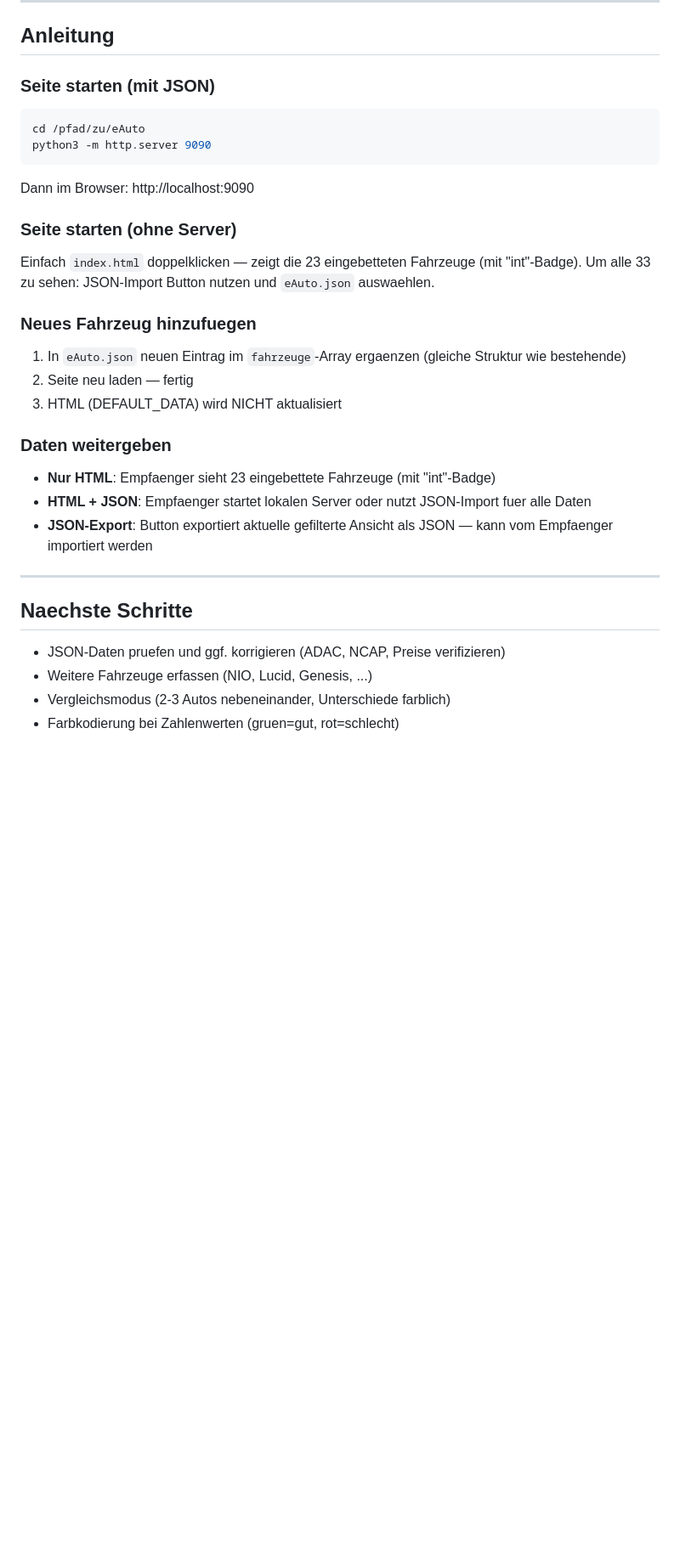
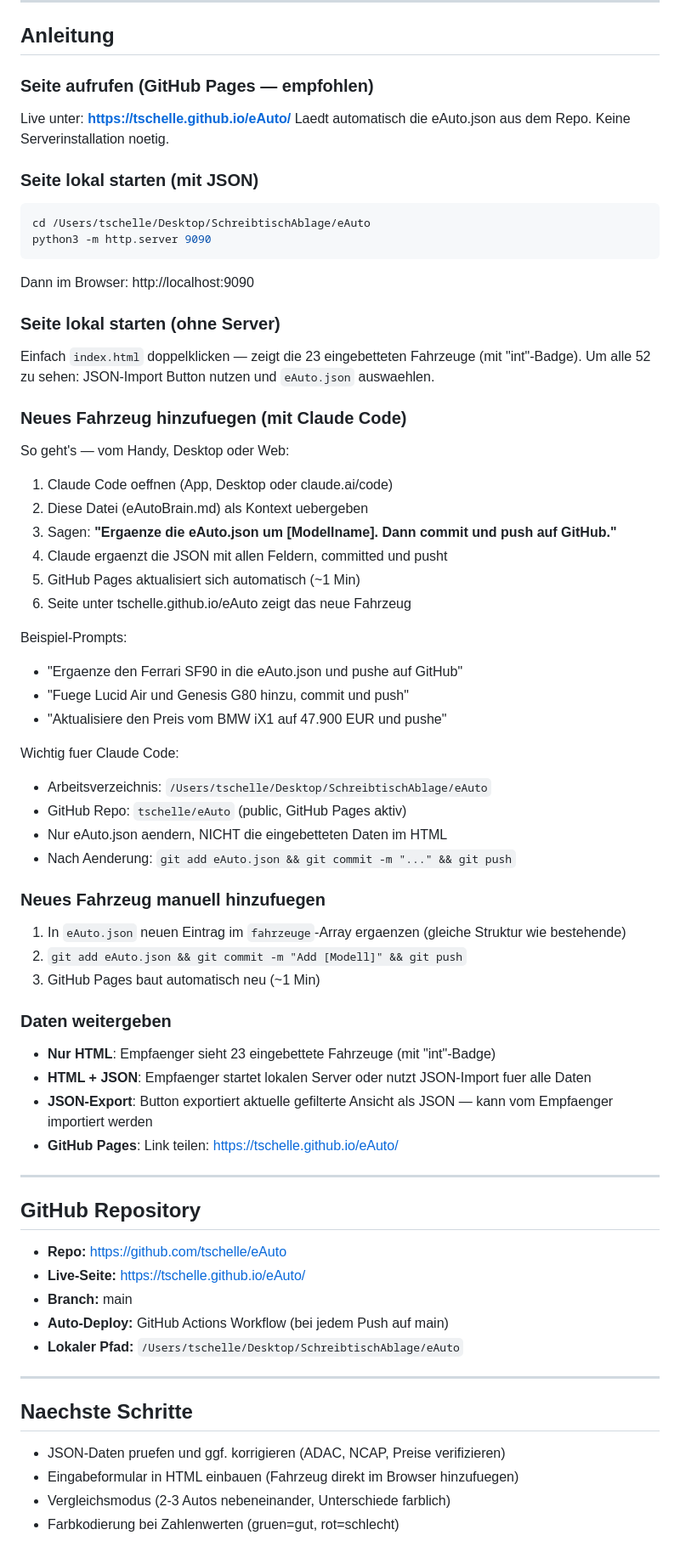
Before and after one commit to tschelle/eAuto, a Markdown page: eAutoBrain.md, the part around one of its changes. Shown at 85% size. Drawn GitHub-style; blank space fills up the shorter version.

Commit message:
Update eAutoBrain.md: GitHub Pages Workflow, Claude Code Anleitung
Co-Authored-By: Claude Sonnet 4.6 <noreply@anthropic.com>

````diff
--- a/eAutoBrain.md
+++ b/eAutoBrain.md
@@ -146,32 +146,68 @@ reifen_serie, quellen[], datenerfassung
 
 ## Anleitung
 
-### Seite starten (mit JSON)
+### Seite aufrufen (GitHub Pages — empfohlen)
+Live unter: **https://tschelle.github.io/eAuto/**
+Laedt automatisch die eAuto.json aus dem Repo. Keine Serverinstallation noetig.
+
+### Seite lokal starten (mit JSON)
 ```bash
-cd /pfad/zu/eAuto
+cd /Users/tschelle/Desktop/SchreibtischAblage/eAuto
 python3 -m http.server 9090
 ```
 Dann im Browser: http://localhost:9090
 
-### Seite starten (ohne Server)
+### Seite lokal starten (ohne Server)
 Einfach `index.html` doppelklicken — zeigt die 23 eingebetteten Fahrzeuge (mit "int"-Badge).
-Um alle 33 zu sehen: JSON-Import Button nutzen und `eAuto.json` auswaehlen.
+Um alle 52 zu sehen: JSON-Import Button nutzen und `eAuto.json` auswaehlen.
 
-### Neues Fahrzeug hinzufuegen
+### Neues Fahrzeug hinzufuegen (mit Claude Code)
+So geht's — vom Handy, Desktop oder Web:
+
+1. Claude Code oeffnen (App, Desktop oder claude.ai/code)
+2. Diese Datei (eAutoBrain.md) als Kontext uebergeben
+3. Sagen: **"Ergaenze die eAuto.json um [Modellname]. Dann commit und push auf GitHub."**
+4. Claude ergaenzt die JSON mit allen Feldern, committed und pusht
+5. GitHub Pages aktualisiert sich automatisch (~1 Min)
+6. Seite unter tschelle.github.io/eAuto zeigt das neue Fahrzeug
+
+Beispiel-Prompts:
+- "Ergaenze den Ferrari SF90 in die eAuto.json und pushe auf GitHub"
+- "Fuege Lucid Air und Genesis G80 hinzu, commit und push"
+- "Aktualisiere den Preis vom BMW iX1 auf 47.900 EUR und pushe"
+
+Wichtig fuer Claude Code:
+- Arbeitsverzeichnis: `/Users/tschelle/Desktop/SchreibtischAblage/eAuto`
+- GitHub Repo: `tschelle/eAuto` (public, GitHub Pages aktiv)
+- Nur eAuto.json aendern, NICHT die eingebetteten Daten im HTML
+- Nach Aenderung: `git add eAuto.json && git commit -m "..." && git push`
+
+### Neues Fahrzeug manuell hinzufuegen
 1. In `eAuto.json` neuen Eintrag im `fahrzeuge`-Array ergaenzen (gleiche Struktur wie bestehende)
-2. Seite neu laden — fertig
-3. HTML (DEFAULT_DATA) wird NICHT aktualisiert
+2. `git add eAuto.json && git commit -m "Add [Modell]" && git push`
+3. GitHub Pages baut automatisch neu (~1 Min)
 
 ### Daten weitergeben
 - **Nur HTML**: Empfaenger sieht 23 eingebettete Fahrzeuge (mit "int"-Badge)
 - **HTML + JSON**: Empfaenger startet lokalen Server oder nutzt JSON-Import fuer alle Daten
 - **JSON-Export**: Button exportiert aktuelle gefilterte Ansicht als JSON — kann vom Empfaenger importiert werden
+- **GitHub Pages**: Link teilen: https://tschelle.github.io/eAuto/
+
+---
+
+## GitHub Repository
+
+- **Repo:** https://github.com/tschelle/eAuto
+- **Live-Seite:** https://tschelle.github.io/eAuto/
+- **Branch:** main
+- **Auto-Deploy:** GitHub Actions Workflow (bei jedem Push auf main)
+- **Lokaler Pfad:** `/Users/tschelle/Desktop/SchreibtischAblage/eAuto`
 
 ---
 
 ## Naechste Schritte
 - JSON-Daten pruefen und ggf. korrigieren (ADAC, NCAP, Preise verifizieren)
-- Weitere Fahrzeuge erfassen (NIO, Lucid, Genesis, ...)
+- Eingabeformular in HTML einbauen (Fahrzeug direkt im Browser hinzufuegen)
 - Vergleichsmodus (2-3 Autos nebeneinander, Unterschiede farblich)
 - Farbkodierung bei Zahlenwerten (gruen=gut, rot=schlecht)
 
````
Also changed, not shown: other parts of eAutoBrain.md (+1 -0 lines).
